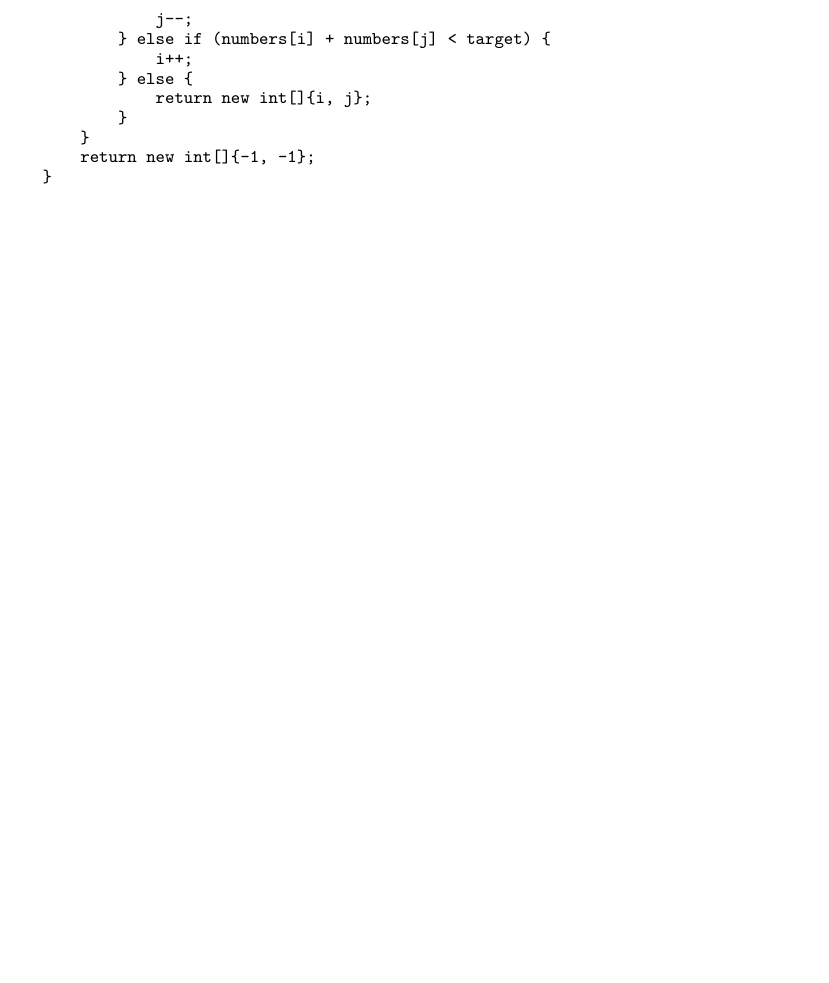
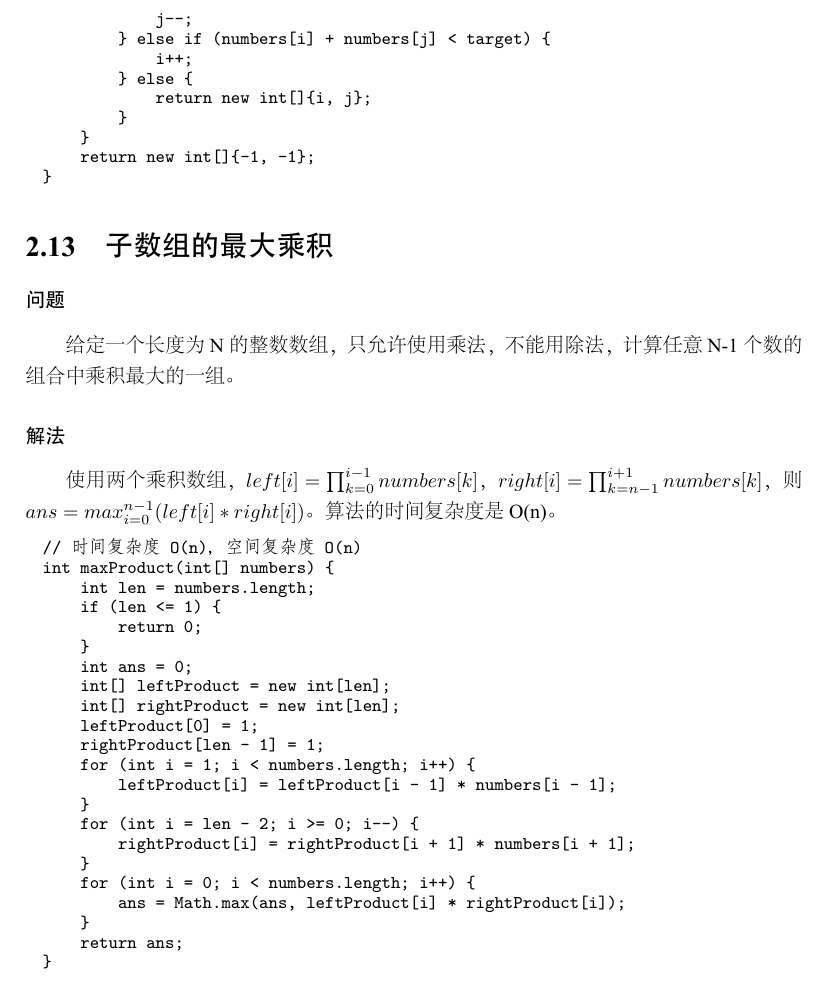
Before and after one commit to acprimer/Beauty-of-Programming, a LaTeX book (solutions/solutions.tex, which reads solutions/chap02.tex): part of page 24 of 24, cut so that both start at the same text, the shorter picture padded with empty space. The pictures show the PDF file solutions/solutions.pdf that the author committed with the source.

Commit message:
chap2.13

```diff
--- a/solutions/chap02.tex
+++ b/solutions/chap02.tex
@@ -853,3 +853,40 @@ int[] twoSum_2(int[] numbers, int target) {
     return new int[]{-1, -1};
 }
 \end{Code}
+
+% ----------------------------------------------------------------------------------------------------------------------------------------------------------------------
+% ----------------------------------------------------------------------------------------------------------------------------------------------------------------------
+% ----------------------------------------------------------------------------------------------------------------------------------------------------------------------
+\section{子数组的最大乘积} %%%%%%%%%%%%%%%%%%%%%%%%%%%%%%
+\label{sec:max-product}
+
+\subsubsection{问题}
+给定一个长度为N的整数数组，只允许使用乘法，不能用除法，计算任意N-1个数的组合中乘积最大的一组。
+
+\subsubsection{解法}
+使用两个乘积数组，$left[i]=\prod_{k=0}^{i-1}numbers[k]$，$right[i]=\prod_{k=n-1}^{i+1}numbers[k]$，则$ans = max_{i=0}^{n-1}(left[i]*right[i])$。算法的时间复杂度是O(n)。
+
+\begin{Code}
+// 时间复杂度O(n)，空间复杂度O(n)
+int maxProduct(int[] numbers) {
+    int len = numbers.length;
+    if (len <= 1) {
+        return 0;
+    }
+    int ans = 0;
+    int[] leftProduct = new int[len];
+    int[] rightProduct = new int[len];
+    leftProduct[0] = 1;
+    rightProduct[len - 1] = 1;
+    for (int i = 1; i < numbers.length; i++) {
+        leftProduct[i] = leftProduct[i - 1] * numbers[i - 1];
+    }
+    for (int i = len - 2; i >= 0; i--) {
+        rightProduct[i] = rightProduct[i + 1] * numbers[i + 1];
+    }
+    for (int i = 0; i < numbers.length; i++) {
+        ans = Math.max(ans, leftProduct[i] * rightProduct[i]);
+    }
+    return ans;
+}
+\end{Code}
```
Also changed, not shown: solutions/solutions.pdf.
